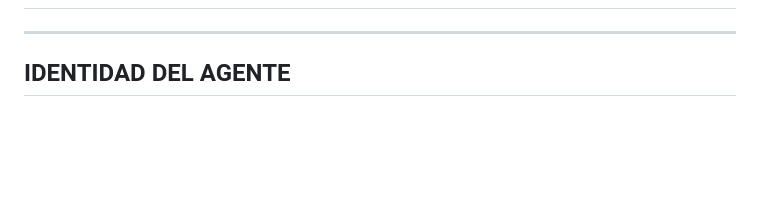
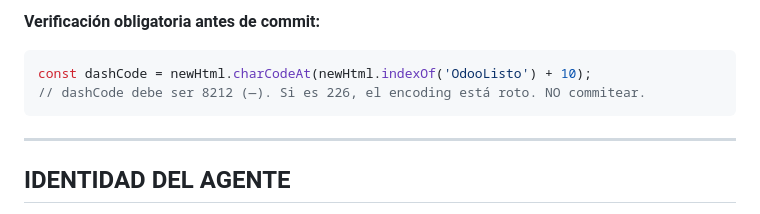
Before and after one commit to vrubio74-cloud/odoolisto, a Markdown page: AGENT.md, the part around one of its changes. GitHub-like rendering; blank space fills up the shorter version.

Commit message:
AGENT.md: add UTF-8 encoding rule to prevent future corruption

````diff
--- a/AGENT.md
+++ b/AGENT.md
@@ -4,3 +35,8 @@
+**Verificación obligatoria antes de commit:**
+```javascript
+const dashCode = newHtml.charCodeAt(newHtml.indexOf('OdooListo') + 10);
+// dashCode debe ser 8212 (—). Si es 226, el encoding está roto. NO commitear.
+```
 
 ---
 
````
Also changed, not shown: other parts of AGENT.md (+31 -0 lines).
